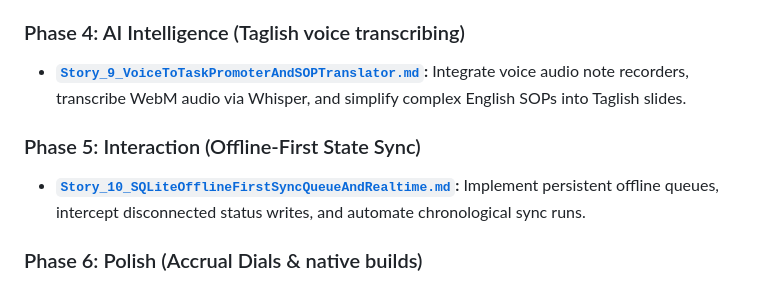
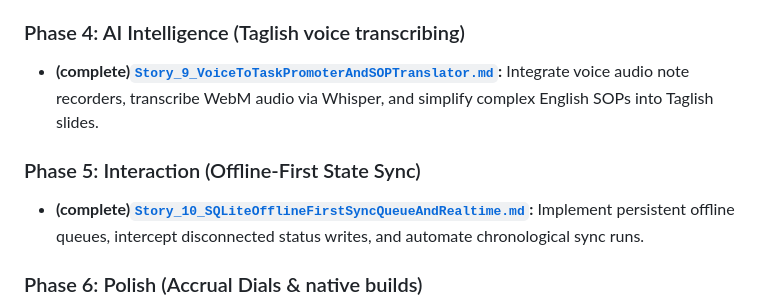
Before and after one commit to NXT-Official/LINARA_MOBILE, a Markdown page: execution_plan.md, the part around the change. Drawn GitHub-style.

Commit message:
docs(roadmap): mark Story 9 and Story 10 complete

```diff
--- a/execution_plan.md
+++ b/execution_plan.md
@@ -29,11 +29,11 @@ The execution roadmap is divided into six sequential phases:
 
 ### Phase 4: AI Intelligence (Taglish voice transcribing)
 
-- **[`Story_9_VoiceToTaskPromoterAndSOPTranslator.md`](roadmap/Story_9_VoiceToTaskPromoterAndSOPTranslator.md):** Integrate voice audio note recorders, transcribe WebM audio via Whisper, and simplify complex English SOPs into Taglish slides.
+- **(complete)[`Story_9_VoiceToTaskPromoterAndSOPTranslator.md`](roadmap/Story_9_VoiceToTaskPromoterAndSOPTranslator.md):** Integrate voice audio note recorders, transcribe WebM audio via Whisper, and simplify complex English SOPs into Taglish slides.
 
 ### Phase 5: Interaction (Offline-First State Sync)
 
-- **[`Story_10_SQLiteOfflineFirstSyncQueueAndRealtime.md`](roadmap/Story_10_SQLiteOfflineFirstSyncQueueAndRealtime.md):** Implement persistent offline queues, intercept disconnected status writes, and automate chronological sync runs.
+- **(complete)[`Story_10_SQLiteOfflineFirstSyncQueueAndRealtime.md`](roadmap/Story_10_SQLiteOfflineFirstSyncQueueAndRealtime.md):** Implement persistent offline queues, intercept disconnected status writes, and automate chronological sync runs.
 
 ### Phase 6: Polish (Accrual Dials & native builds)
 
```
